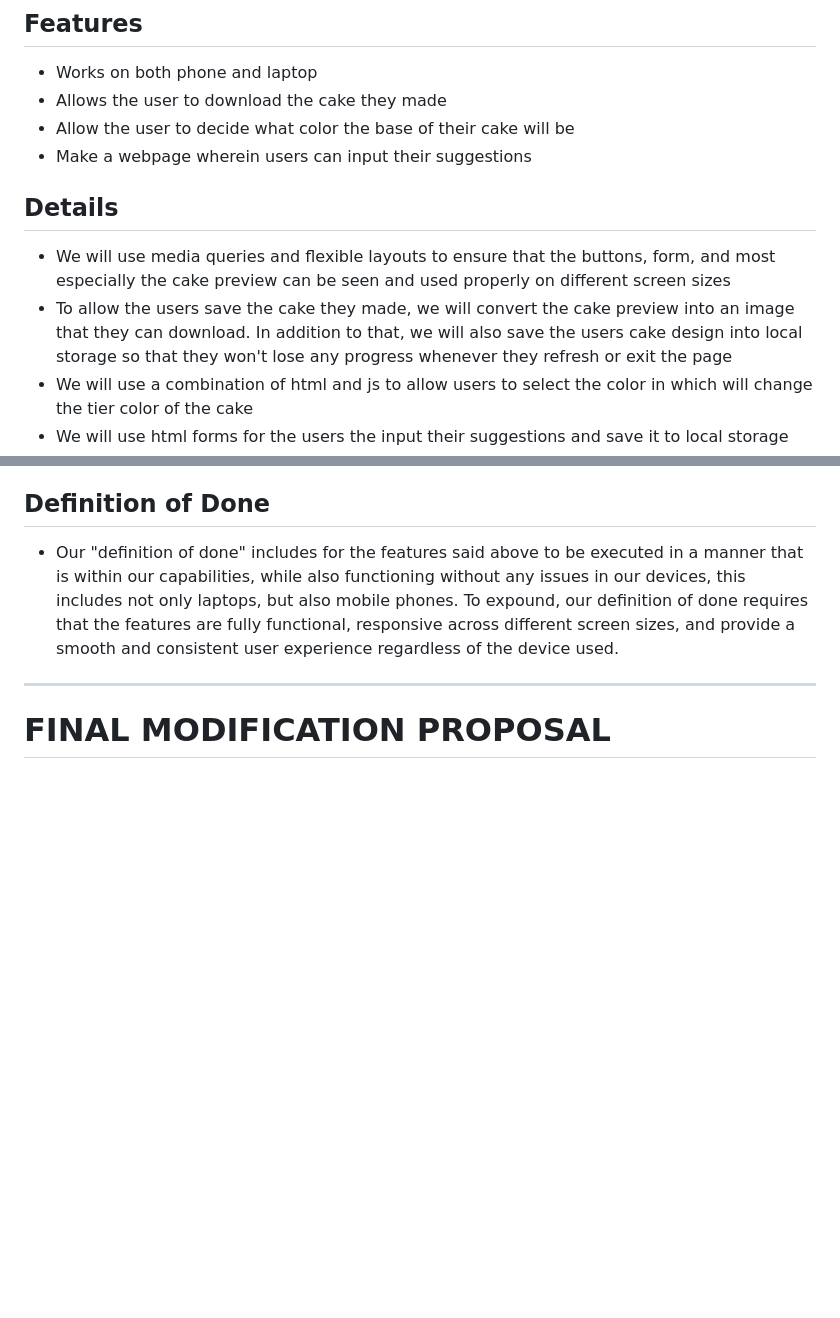
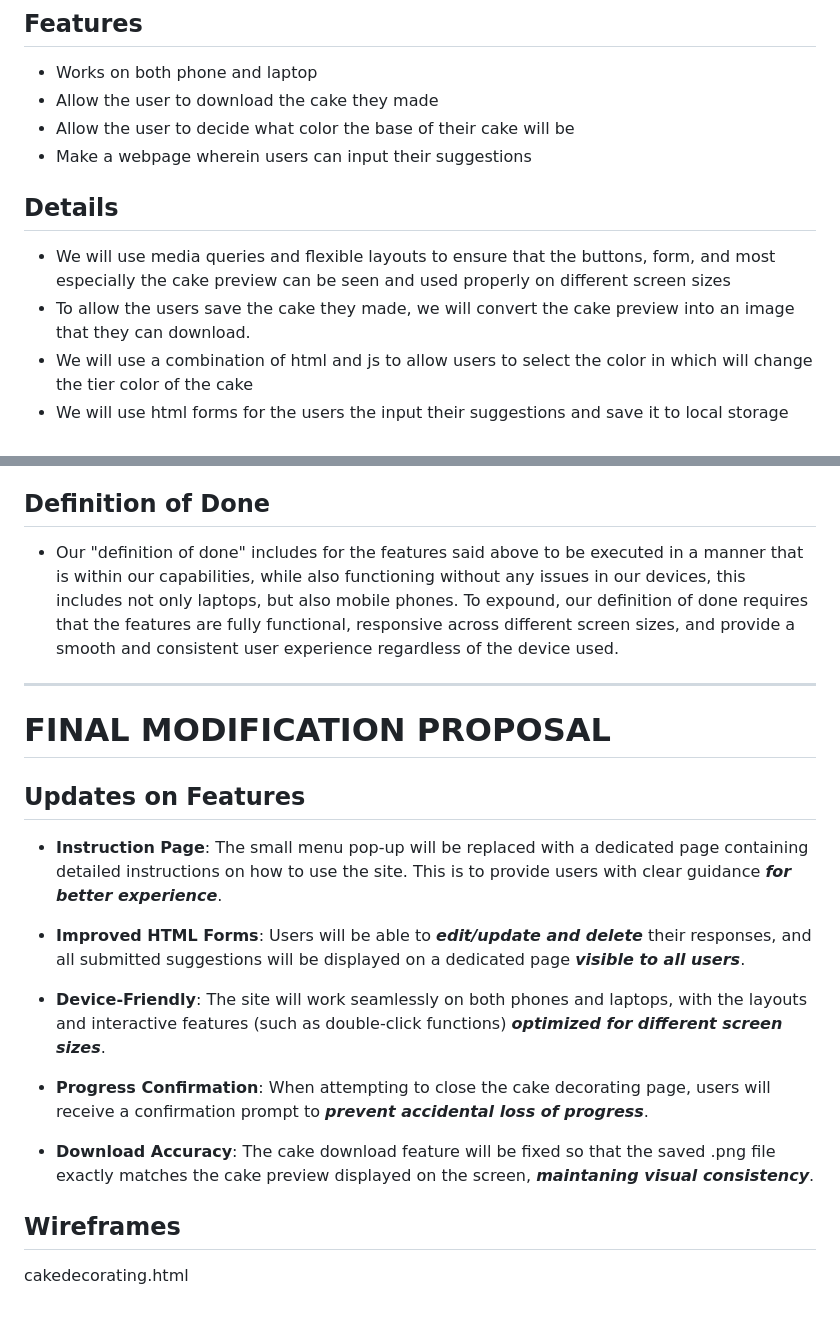
Before and after one commit to micaydcr/WDProjRubidiumPagdilaoRubico, a Markdown page: public/ProjectProposal.md, 2 parts joined by grey strips. Drawn GitHub-style; blank space fills up the shorter version.

Commit message:
proposal

```diff
--- a/public/ProjectProposal.md
+++ b/public/ProjectProposal.md
@@ -51,13 +51,13 @@
 
 ## Features
 - Works on both phone and laptop
-- Allows the user to download the cake they made
+- Allow the user to download the cake they made
 - Allow the user to decide what color the base of their cake will be
 - Make a webpage wherein users can input their suggestions
 
 ## Details
 - We will use media queries and flexible layouts to ensure that the buttons, form, and most especially the cake preview can be seen and used properly on different screen sizes
-- To allow the users save the cake they made, we will convert the cake preview into an image that they can download. In addition to that, we will also save the users cake design into local storage so that they won't lose any progress whenever they refresh or exit the page
+- To allow the users save the cake they made, we will convert the cake preview into an image that they can download.
 - We will use a combination of html and js to allow users to select the color in which will change the tier color of the cake
 - We will use html forms for the users the input their suggestions and save it to local storage
 
@@ -67,3 +67,19 @@
 --------------
 
 # FINAL MODIFICATION PROPOSAL
+
+## Updates on Features
+
+- **Instruction Page**: The small menu pop-up will be replaced with a dedicated page containing detailed instructions on how to use the site. This is to provide users with clear guidance ***for better experience***.
+
+- **Improved HTML Forms**: Users will be able to ***edit/update and delete*** their responses, and all submitted suggestions will be displayed on a dedicated page ***visible to all users***.
+
+- **Device-Friendly**: The site will work seamlessly on both phones and laptops, with the layouts and interactive features (such as double-click functions) ***optimized for different screen sizes***.
+
+- **Progress Confirmation**: When attempting to close the cake decorating page, users will receive a confirmation prompt to ***prevent accidental loss of progress***.
+
+- **Download Accuracy**: The cake download feature will be fixed so that the saved .png file exactly matches the cake preview displayed on the screen, ***maintaning visual consistency***.
+
+## Wireframes
+
+cakedecorating.html
```
Also changed, not shown: other parts of public/ProjectProposal.md (+1 -1 lines).
